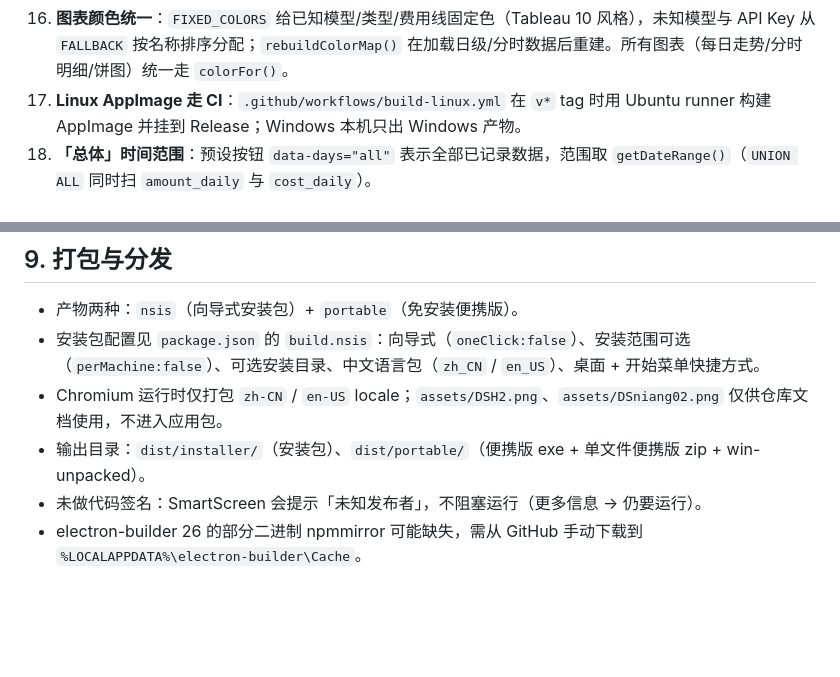
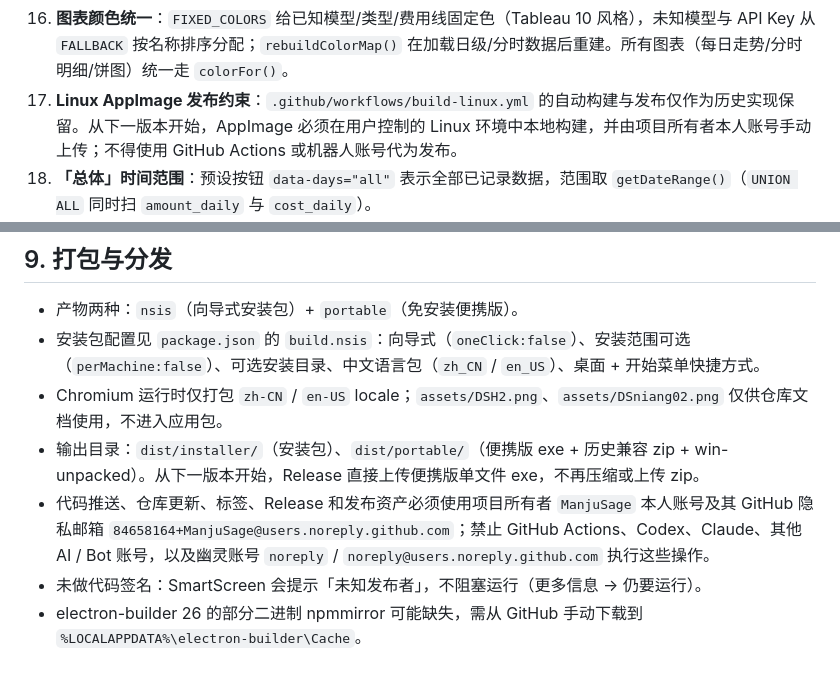
Before and after one commit to ManjuSage/deepseek-usage-pet, a Markdown page: DESIGN.md, 2 parts joined by grey strips. Drawn GitHub-style; blank space fills up the shorter version.

```diff
--- a/DESIGN.md
+++ b/DESIGN.md
@@ -86,7 +86,7 @@ meta(key, value)                                                          -- 账
 14. **缩放/多屏适配**：小屏动态限制最大缩放；多显示器镜像锚点随屏更新；跨屏钳制统一 `getDisplayMatching`；缩放用一次原子 `setBounds`（避免 `setSize`+`setPosition` 竞态导致位移受限/漂移）。
 15. **运行日志**：`lib/log.js` 写 `pet.log`，默认 info，`WHALE_PET_LOG_LEVEL`/`WHALE_PET_TRACE` 开 debug；`redact()` 掩码密钥；`config.readFile` 不打日志防递归。Windows 终端用 `chcp`+`iconv-lite` 按本机代码页编码，文件保持 UTF-8。
 16. **图表颜色统一**：`FIXED_COLORS` 给已知模型/类型/费用线固定色（Tableau 10 风格），未知模型与 API Key 从 `FALLBACK` 按名称排序分配；`rebuildColorMap()` 在加载日级/分时数据后重建。所有图表（每日走势/分时明细/饼图）统一走 `colorFor()`。
-17. **Linux AppImage 走 CI**：`.github/workflows/build-linux.yml` 在 `v*` tag 时用 Ubuntu runner 构建 AppImage 并挂到 Release；Windows 本机只出 Windows 产物。
+17. **Linux AppImage 发布约束**：`.github/workflows/build-linux.yml` 的自动构建与发布仅作为历史实现保留。从下一版本开始，AppImage 必须在用户控制的 Linux 环境中本地构建，并由项目所有者本人账号手动上传；不得使用 GitHub Actions 或机器人账号代为发布。
 18. **「总体」时间范围**：预设按钮 `data-days="all"` 表示全部已记录数据，范围取 `getDateRange()`（`UNION ALL` 同时扫 `amount_daily` 与 `cost_daily`）。
 19. **热力图年份翻页**：`state.heatmapYear` 记录当前年，`heatmapRangeFor(year)` 补齐到完整周（周一~周日），使每年都是整周数、热力图呈规整长方形；`<`/`>` 按钮放在标题栏，避免挤占图表宽度。
 20. **输入缓存命中率口径**：`缓存命中输入 Tokens ÷（缓存命中输入 Tokens + 缓存未命中输入 Tokens）`；输出 Tokens 不进入分母，无输入时返回空值并在界面显示 `—`。
@@ -117,6 +117,7 @@ DeepseekAPIUsagePet/
 - 产物两种：`nsis`（向导式安装包）+ `portable`（免安装便携版）。
 - 安装包配置见 `package.json` 的 `build.nsis`：向导式（`oneClick:false`）、安装范围可选（`perMachine:false`）、可选安装目录、中文语言包（`zh_CN` / `en_US`）、桌面 + 开始菜单快捷方式。
 - Chromium 运行时仅打包 `zh-CN` / `en-US` locale；`assets/DSH2.png`、`assets/DSniang02.png` 仅供仓库文档使用，不进入应用包。
-- 输出目录：`dist/installer/`（安装包）、`dist/portable/`（便携版 exe + 单文件便携版 zip + win-unpacked）。
+- 输出目录：`dist/installer/`（安装包）、`dist/portable/`（便携版 exe + 历史兼容 zip + win-unpacked）。从下一版本开始，Release 直接上传便携版单文件 exe，不再压缩或上传 zip。
+- 代码推送、仓库更新、标签、Release 和发布资产必须使用项目所有者 `ManjuSage` 本人账号及其 GitHub 隐私邮箱 `84658164+ManjuSage@users.noreply.github.com`；禁止 GitHub Actions、Codex、Claude、其他 AI / Bot 账号，以及幽灵账号 `noreply` / `noreply@users.noreply.github.com` 执行这些操作。
 - 未做代码签名：SmartScreen 会提示「未知发布者」，不阻塞运行（更多信息 → 仍要运行）。
 - electron-builder 26 的部分二进制 npmmirror 可能缺失，需从 GitHub 手动下载到 `%LOCALAPPDATA%\electron-builder\Cache`。
```
Also changed, not shown: AGENTS.md (+17 -4 lines), README.md (+5 -3 lines).
